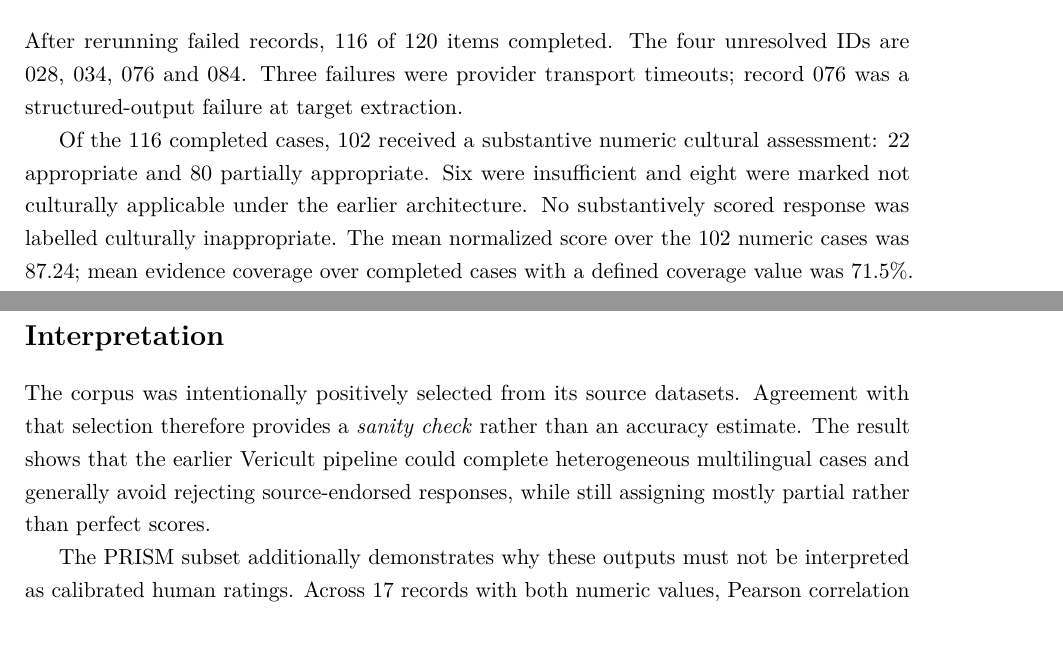
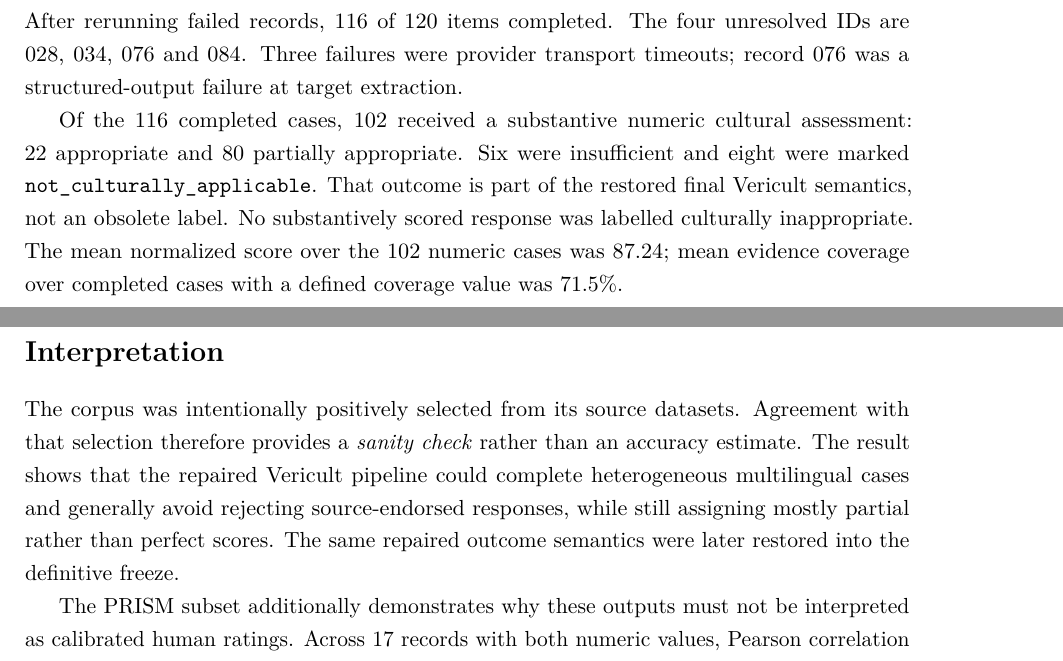
Before and after one commit to chebbi24/overleaf, a LaTeX thesis (main.tex, which reads appendices/appendix_external120.tex): two parts of pages 68 and 69 of 72, joined at a grey line, cut so that both start at the same text, the shorter picture padded with empty space. Compiled offline with pdfLaTeX.

Commit message:
Correct external-120 appendix against restored final semantics

```diff
--- a/appendices/appendix_external120.tex
+++ b/appendices/appendix_external120.tex
@@ -26,11 +26,11 @@ PRISM & 20 & Highest-rated opening-turn LLM response among the selected source c
 
 After rerunning failed records, 116 of 120 items completed. The four unresolved IDs are 028, 034, 076 and 084. Three failures were provider transport timeouts; record 076 was a structured-output failure at target extraction.
 
-Of the 116 completed cases, 102 received a substantive numeric cultural assessment: 22 appropriate and 80 partially appropriate. Six were insufficient and eight were marked not culturally applicable under the earlier architecture. No substantively scored response was labelled culturally inappropriate. The mean normalized score over the 102 numeric cases was 87.24; mean evidence coverage over completed cases with a defined coverage value was 71.5\%.
+Of the 116 completed cases, 102 received a substantive numeric cultural assessment: 22 appropriate and 80 partially appropriate. Six were insufficient and eight were marked \texttt{not\_culturally\_applicable}. That outcome is part of the restored final Vericult semantics, not an obsolete label. No substantively scored response was labelled culturally inappropriate. The mean normalized score over the 102 numeric cases was 87.24; mean evidence coverage over completed cases with a defined coverage value was 71.5\%.
 
 \section*{Interpretation}
 
-The corpus was intentionally positively selected from its source datasets. Agreement with that selection therefore provides a \emph{sanity check} rather than an accuracy estimate. The result shows that the earlier Vericult pipeline could complete heterogeneous multilingual cases and generally avoid rejecting source-endorsed responses, while still assigning mostly partial rather than perfect scores.
+The corpus was intentionally positively selected from its source datasets. Agreement with that selection therefore provides a \emph{sanity check} rather than an accuracy estimate. The result shows that the repaired Vericult pipeline could complete heterogeneous multilingual cases and generally avoid rejecting source-endorsed responses, while still assigning mostly partial rather than perfect scores. The same repaired outcome semantics were later restored into the definitive freeze.
 
 The PRISM subset additionally demonstrates why these outputs must not be interpreted as calibrated human ratings. Across 17 records with both numeric values, Pearson correlation with the archived PRISM source score was $-0.203$ and Spearman correlation was $-0.193$. The archive therefore supports coarse consistency and technical feasibility, not fine-grained preference-score prediction.
 
```
